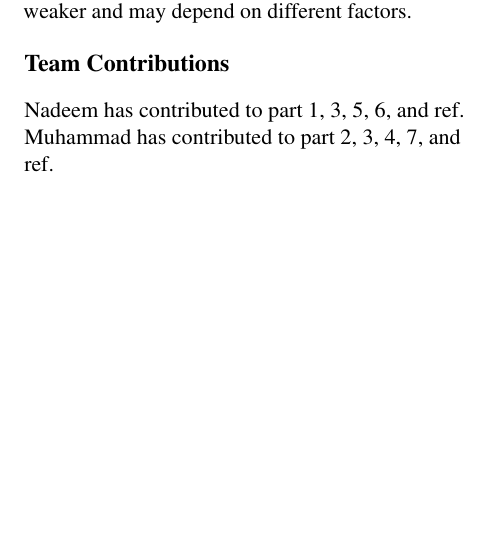
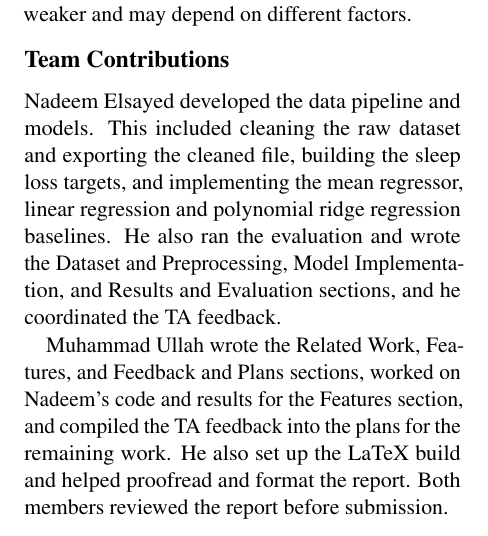
Before and after one commit to Nadeem-Elsayed/4AL3-ML-Sleep-Fatigue-Predictor, a LaTeX document (Proposal LaTeX/main.tex): part of one column of page 4 of 5, cut so that both start at the same text, the shorter picture padded with empty space. Compiled offline with pdfLaTeX.

Commit message:
contributions stated

```diff
--- a/Proposal LaTeX/main.tex
+++ b/Proposal LaTeX/main.tex
@@ -160,7 +160,9 @@ Based on this feedback and a review of the implementation, the remaining work is
 
 \section*{Team Contributions}
 
-Nadeem has contributed to part 1, 3, 5, 6, and ref. Muhammad has contributed to part 2, 3, 4, 7, and ref.
+Nadeem Elsayed developed the data pipeline and models. This included cleaning the raw dataset and exporting the cleaned file, building the sleep loss targets, and implementing the mean regressor, linear regression and polynomial ridge regression baselines. He also ran the evaluation and wrote the Dataset and Preprocessing, Model Implementation, and Results and Evaluation sections, and he coordinated the TA feedback.
+
+Muhammad Ullah wrote the Related Work, Features, and Feedback and Plans sections, worked on Nadeem’s code and results for the Features section, and compiled the TA feedback into the plans for the remaining work. He also set up the LaTeX build and helped proofread and format the report. Both members reviewed the report before submission.
 
 \bibliography{custom}
 
```
Also changed, not shown: Proposal LaTeX/main.pdf, 5 other files.
